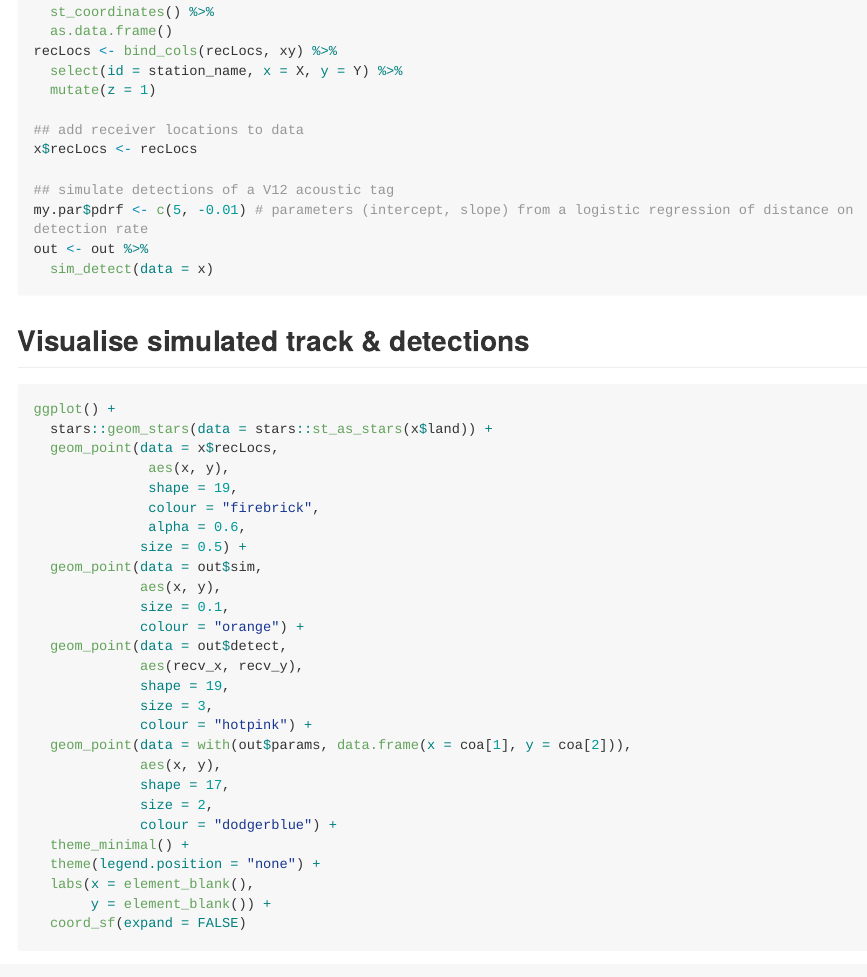
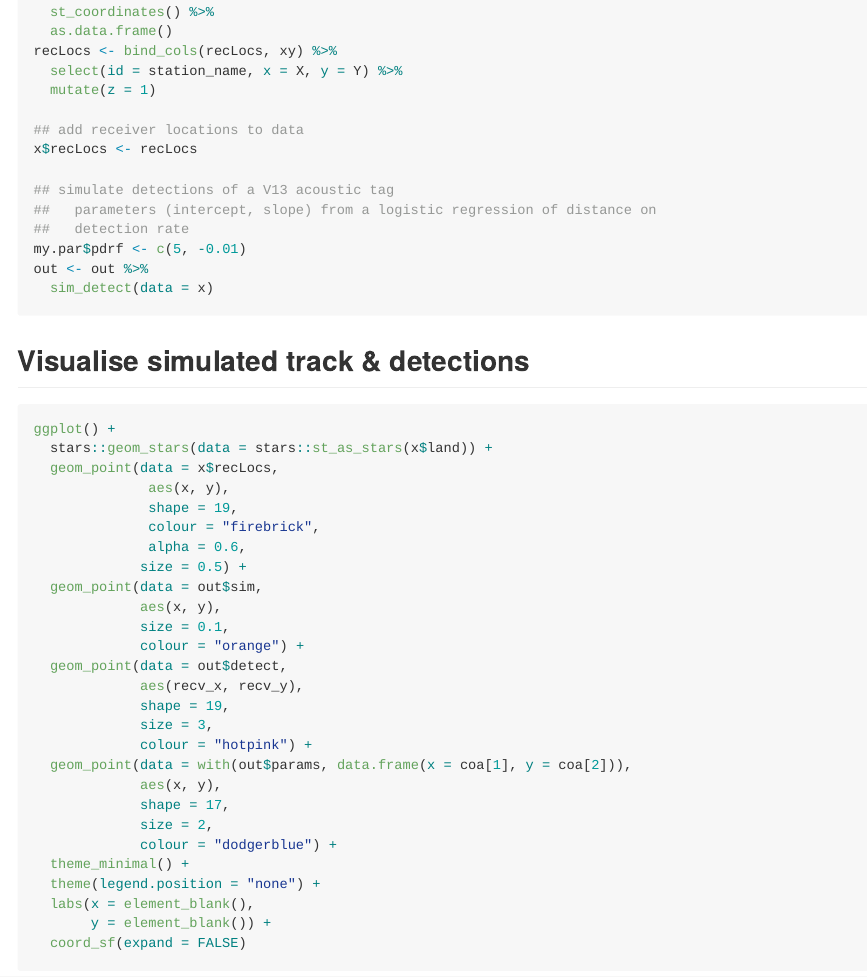
Before and after one commit to ianjonsen/simfish, an R Markdown document (README.Rmd): the page in a window 1100 px wide, from 2830 px down. The pictures show the output file README.md that the author committed with the source, drawn offline in the style of GitHub; long lines of code are wrapped; badge pictures from the web are left out.

Commit message:
update readme

```diff
--- a/README.Rmd
+++ b/README.Rmd
@@ -159,8 +159,10 @@ recLocs <- bind_cols(recLocs, xy) %>%
 ## add receiver locations to data
 x$recLocs <- recLocs
 
-## simulate detections of a V12 acoustic tag
-my.par$pdrf <- c(5, -0.01) # parameters (intercept, slope) from a logistic regression of distance on detection rate
+## simulate detections of a V13 acoustic tag
+##   parameters (intercept, slope) from a logistic regression of distance on
+##   detection rate
+my.par$pdrf <- c(5, -0.01)
 out <- out %>%
   sim_detect(data = x)
 
```
Also changed, not shown: README.md.
